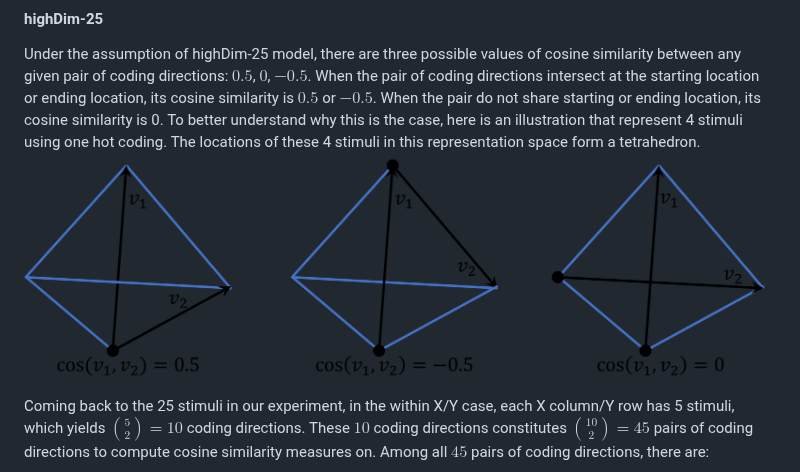
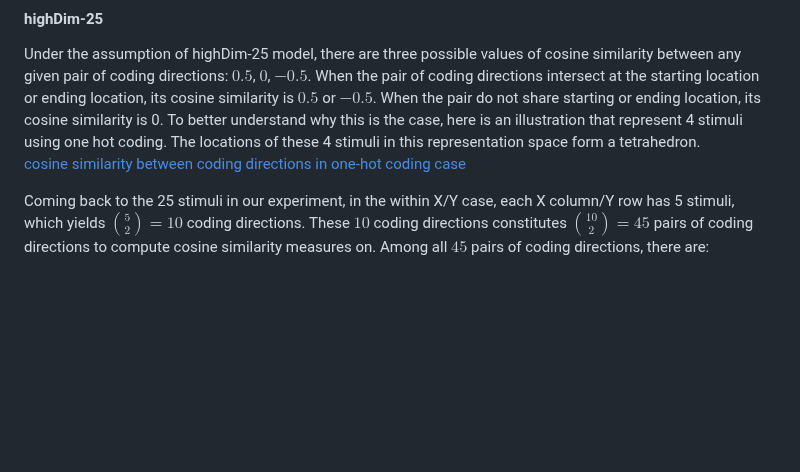
Before and after one commit to ZiluLiang/Pirate-fMRI_Analysis, a Markdown page: scripts/multivariate/MultivariateAnalysisPipeline.md, the part around the change. GitHub-like rendering; blank space fills up the shorter version.

Commit message:
test fix markdown image rendering issue

```diff
--- a/scripts/multivariate/MultivariateAnalysisPipeline.md
+++ b/scripts/multivariate/MultivariateAnalysisPipeline.md
@@ -57,7 +57,7 @@ Similarly, we can use a feature-based groundtruth map, disregarding which featur
 #### highDim-25
 Under the assumption of highDim-25 model, there are three possible values of cosine similarity between any given pair of coding directions: $0.5$, $0$, $-0.5$.
 When the pair of coding directions intersect at the starting location or ending location, its  cosine similarity is $0.5$ or $-0.5$. When the pair do not share starting or ending location, its cosine similarity is 0. To better understand why this is the case, here is an illustration that represent 4 stimuli using one hot coding. The locations of these 4 stimuli in this representation space form a tetrahedron.
-![cosine similarity between coding directions in one-hot coding case](/plot/highDcodingdir_cossim.png)
+[cosine similarity between coding directions in one-hot coding case](/plot/highDcodingdir_cossim.png)
 
 Coming back to the 25 stimuli in our experiment, in the within X/Y case, each X column/Y row has 5 stimuli, which yields ${5\choose2} = 10$ coding directions. These $10$ coding directions constitutes ${10\choose2} = 45$ pairs of coding directions to compute cosine similarity measures on. Among all $45$ pairs of coding directions, there are:
  - $\left[{4\choose2} + {3\choose2} + {2\choose2}\right]*2 = 20$ pairs of stimuli that share the same starting/ending locations
```
